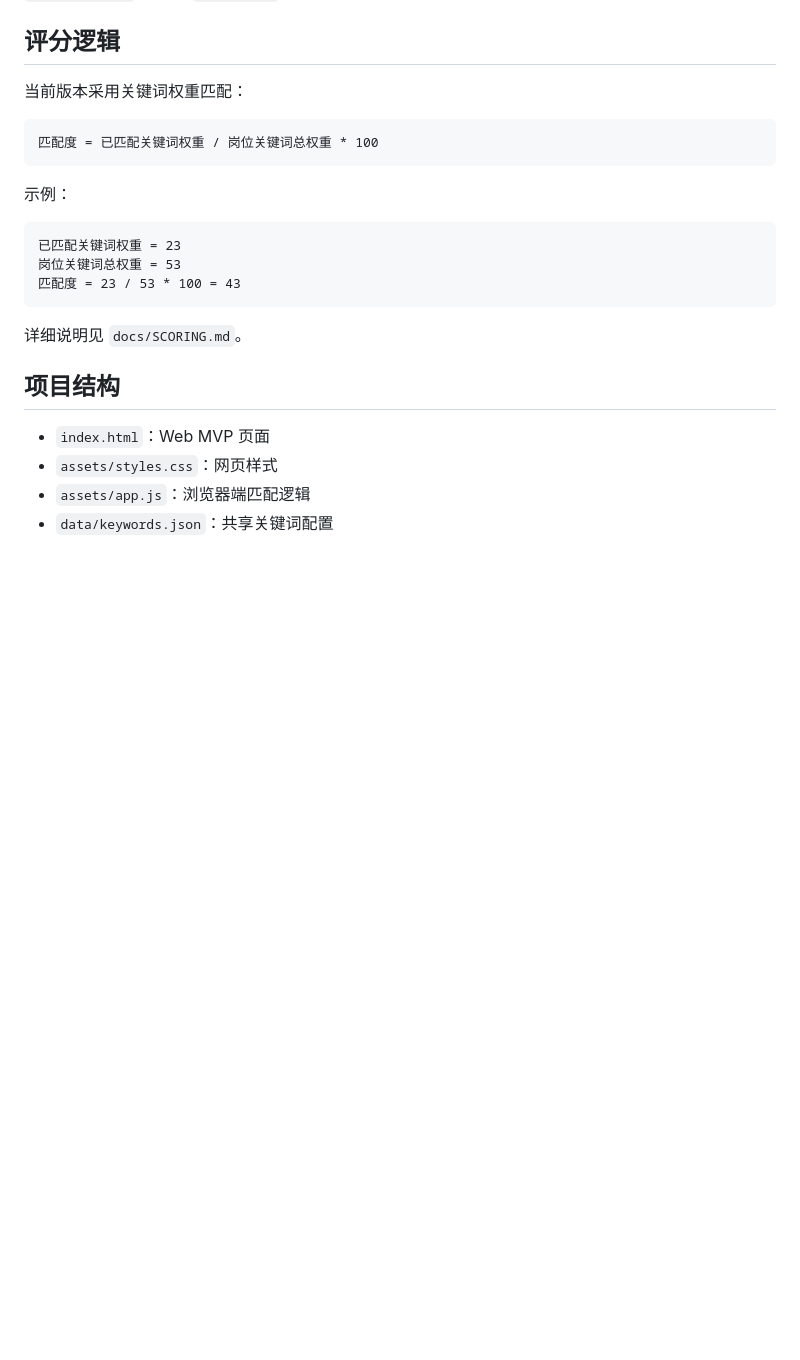
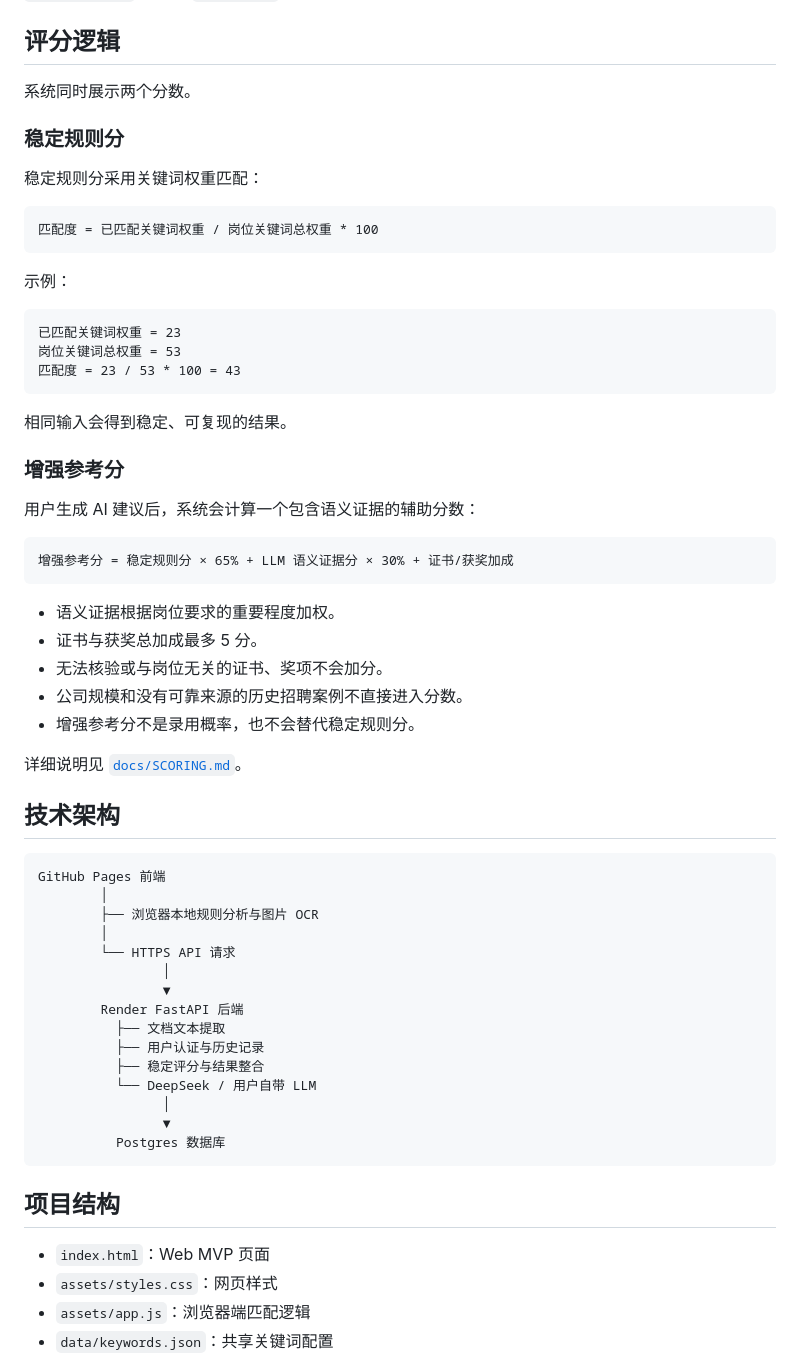
Before and after one commit to Unknownhalfcold/ai-resume-job-matcher, a Markdown page: README.md, the part around one of its changes. GitHub-like rendering; blank space fills up the shorter version.

````diff
--- a/README.md
+++ b/README.md
@@ -178,7 +176,11 @@ py -X utf8 scripts/analyze_match.py --resume local_inputs/my_resume.txt --job lo
 
 ## 评分逻辑
 
-当前版本采用关键词权重匹配：
+系统同时展示两个分数。
+
+### 稳定规则分
+
+稳定规则分采用关键词权重匹配：
 
 ```text
 匹配度 = 已匹配关键词权重 / 岗位关键词总权重 * 100
@@ -192,7 +194,43 @@ py -X utf8 scripts/analyze_match.py --resume local_inputs/my_resume.txt --job lo
 匹配度 = 23 / 53 * 100 = 43
 ```
 
-详细说明见 `docs/SCORING.md`。
+相同输入会得到稳定、可复现的结果。
+
+### 增强参考分
+
+用户生成 AI 建议后，系统会计算一个包含语义证据的辅助分数：
+
+```text
+增强参考分 = 稳定规则分 × 65% + LLM 语义证据分 × 30% + 证书/获奖加成
+```
+
+- 语义证据根据岗位要求的重要程度加权。
+- 证书与获奖总加成最多 5 分。
+- 无法核验或与岗位无关的证书、奖项不会加分。
+- 公司规模和没有可靠来源的历史招聘案例不直接进入分数。
+- 增强参考分不是录用概率，也不会替代稳定规则分。
+
+详细说明见 [`docs/SCORING.md`](docs/SCORING.md)。
+
+## 技术架构
+
+```text
+GitHub Pages 前端
+        │
+        ├── 浏览器本地规则分析与图片 OCR
+        │
+        └── HTTPS API 请求
+                │
+                ▼
+        Render FastAPI 后端
+          ├── 文档文本提取
+          ├── 用户认证与历史记录
+          ├── 稳定评分与结果整合
+          └── DeepSeek / 用户自带 LLM
+                │
+                ▼
+          Postgres 数据库
+```
 
 ## 项目结构
 
````
Also changed, not shown: other parts of README.md (+62 -62 lines).
